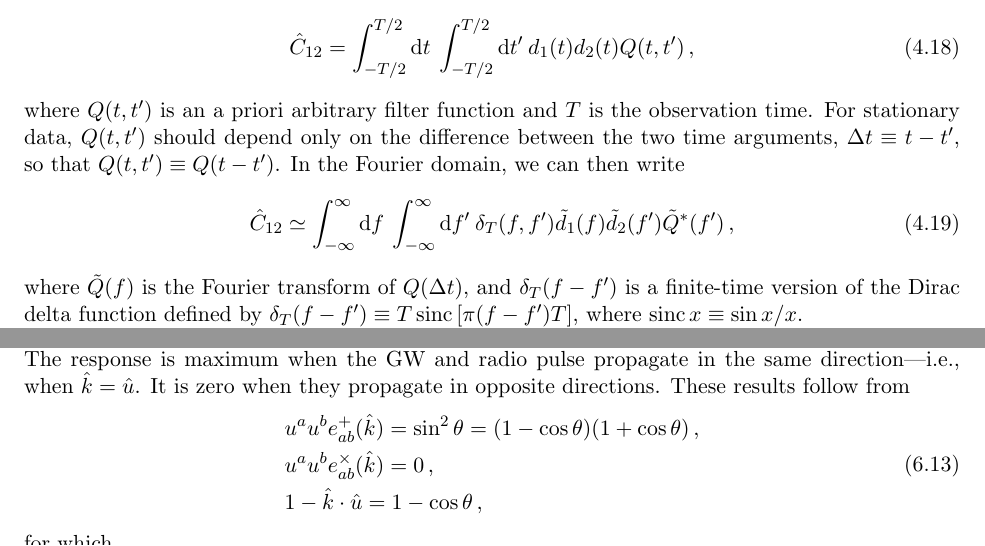
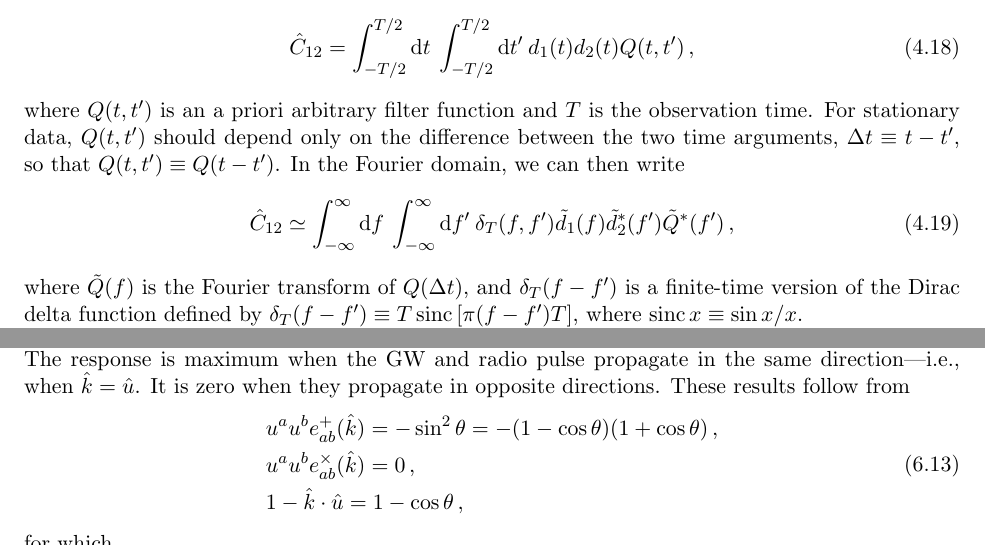
Before and after one commit to josephromano/leshouches, a LaTeX paper (notes/gwb.tex, which reads notes/part1.tex, notes/part2.tex): two parts of pages 18 and 25 of 52, joined at a grey line, cut so that both start at the same text. Compiled offline with pdfLaTeX.

Commit message:
fixed some errors

```diff
--- a/notes/part1.tex
+++ b/notes/part1.tex
@@ -1278,7 +1278,7 @@ In the Fourier domain, we can then write
 \be
 \hat C_{12} \simeq
 \int_{-\infty}^{\infty}\D f\>\int_{-\infty}^{\infty}\D f'\>
-\delta_T(f,f')\tilde d_1(f)\tilde d_2(f') \tilde Q^*(f')\,,
+\delta_T(f,f')\tilde d_1(f)\tilde d^*_2(f') \tilde Q^*(f')\,,
 \ee
 %
 where $\tilde Q(f)$ is the Fourier transform of
--- a/notes/part2.tex
+++ b/notes/part2.tex
@@ -313,7 +313,7 @@ These results follow from
 \be
 \begin{aligned}
 &u^a u^b e^+_{ab}(\hat k)
-= \sin^2\theta = (1-\cos\theta)(1+\cos\theta)\,,
+= -\sin^2\theta = -(1-\cos\theta)(1+\cos\theta)\,,
 \\
 &u^a u^b e^\times_{ab}(\hat k)=0\,,
 \\
```
Also changed, not shown: notes/part2.tex (2 more changed lines).
